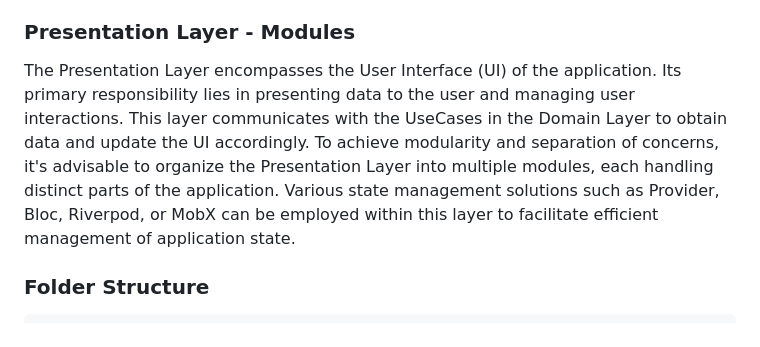
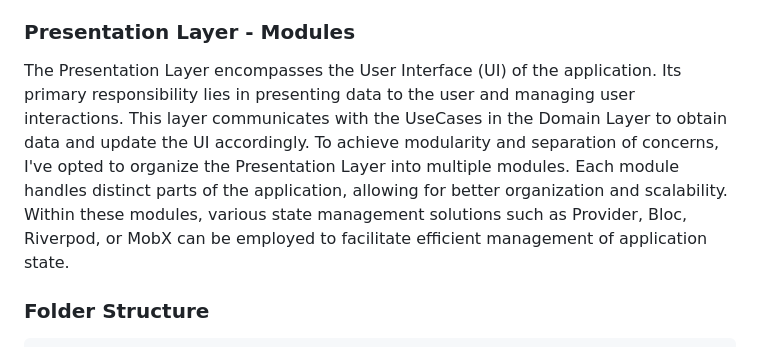
Before and after one commit to GabrielGodoy01/template_flutter_clean_architecture, a Markdown page: README.md, the part around the change. GitHub-like rendering.

Commit message:
modules presentation layer

```diff
--- a/README.md
+++ b/README.md
@@ -37,7 +37,7 @@ The Data Layer serves as the implementation hub for repositories defined in the
 
 ### Presentation Layer - Modules
 
-The Presentation Layer encompasses the User Interface (UI) of the application. Its primary responsibility lies in presenting data to the user and managing user interactions. This layer communicates with the UseCases in the Domain Layer to obtain data and update the UI accordingly. To achieve modularity and separation of concerns, it's advisable to organize the Presentation Layer into multiple modules, each handling distinct parts of the application. Various state management solutions such as Provider, Bloc, Riverpod, or MobX can be employed within this layer to facilitate efficient management of application state.
+The Presentation Layer encompasses the User Interface (UI) of the application. Its primary responsibility lies in presenting data to the user and managing user interactions. This layer communicates with the UseCases in the Domain Layer to obtain data and update the UI accordingly. To achieve modularity and separation of concerns, I've opted to organize the Presentation Layer into multiple modules. Each module handles distinct parts of the application, allowing for better organization and scalability. Within these modules, various state management solutions such as Provider, Bloc, Riverpod, or MobX can be employed to facilitate efficient management of application state.
 
 ### Folder Structure
 
```
